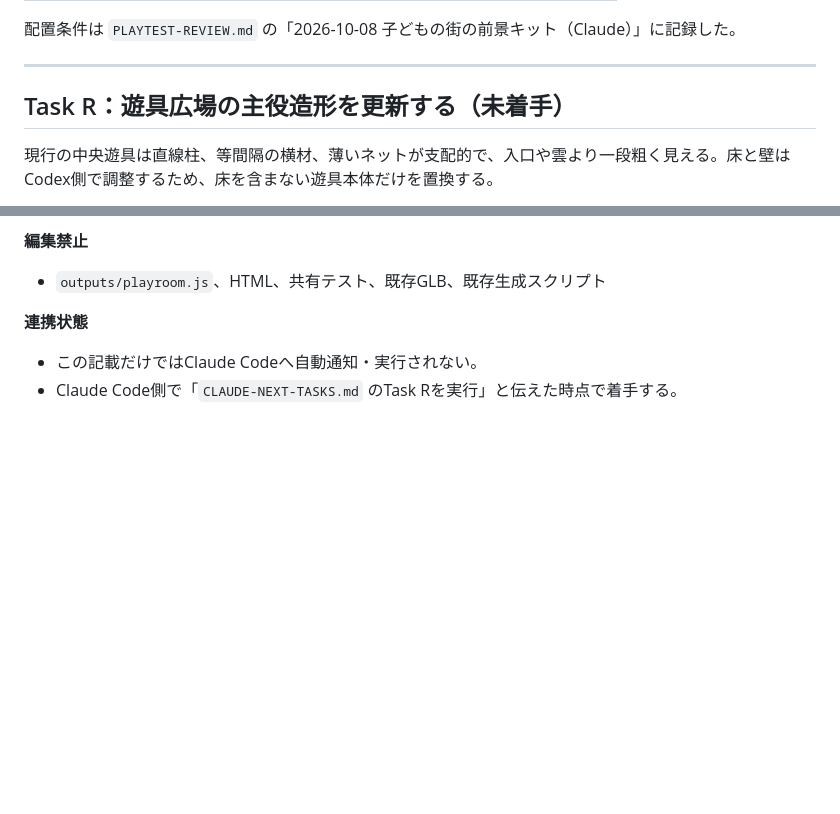
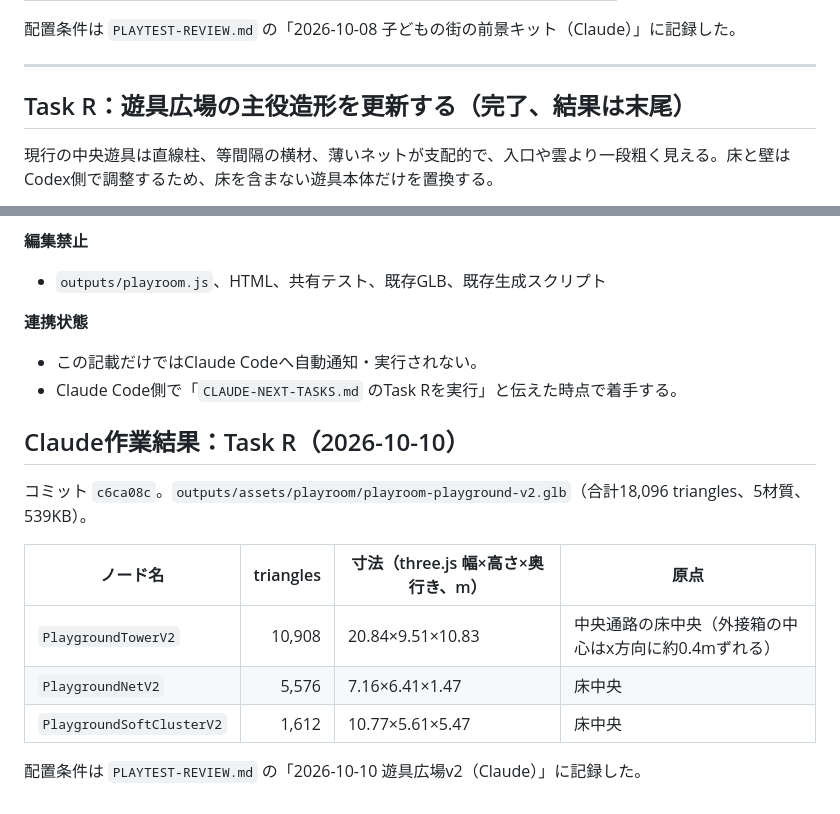
Before and after one commit to tytydy-cyber/aeolia-world, a Markdown page: CLAUDE-NEXT-TASKS.md, 2 parts joined by grey strips. GitHub-like rendering; blank space fills up the shorter version.

```diff
--- a/CLAUDE-NEXT-TASKS.md
+++ b/CLAUDE-NEXT-TASKS.md
@@ -691,7 +691,7 @@ Codexはゲーム本体、照明、既存素材の再配置を担当する。Cla
 
 ---
 
-## Task R：遊具広場の主役造形を更新する（未着手）
+## Task R：遊具広場の主役造形を更新する（完了、結果は末尾）
 
 現行の中央遊具は直線柱、等間隔の横材、薄いネットが支配的で、入口や雲より一段粗く見える。床と壁はCodex側で調整するため、床を含まない遊具本体だけを置換する。
 
@@ -727,3 +727,15 @@ Codexはゲーム本体、照明、既存素材の再配置を担当する。Cla
 
 - この記載だけではClaude Codeへ自動通知・実行されない。
 - Claude Code側で「`CLAUDE-NEXT-TASKS.md` のTask Rを実行」と伝えた時点で着手する。
+
+## Claude作業結果：Task R（2026-10-10）
+
+コミット `c6ca08c`。`outputs/assets/playroom/playroom-playground-v2.glb`（合計18,096 triangles、5材質、539KB）。
+
+| ノード名 | triangles | 寸法（three.js 幅×高さ×奥行き、m） | 原点 |
+|---|---:|---|---|
+| `PlaygroundTowerV2` | 10,908 | 20.84×9.51×10.83 | 中央通路の床中央（外接箱の中心はx方向に約0.4mずれる） |
+| `PlaygroundNetV2` | 5,576 | 7.16×6.41×1.47 | 床中央 |
+| `PlaygroundSoftClusterV2` | 1,612 | 10.77×5.61×5.47 | 床中央 |
+
+配置条件は `PLAYTEST-REVIEW.md` の「2026-10-10 遊具広場v2（Claude）」に記録した。
```
Also changed, not shown: PLAYTEST-REVIEW.md (+22 -0 lines).
